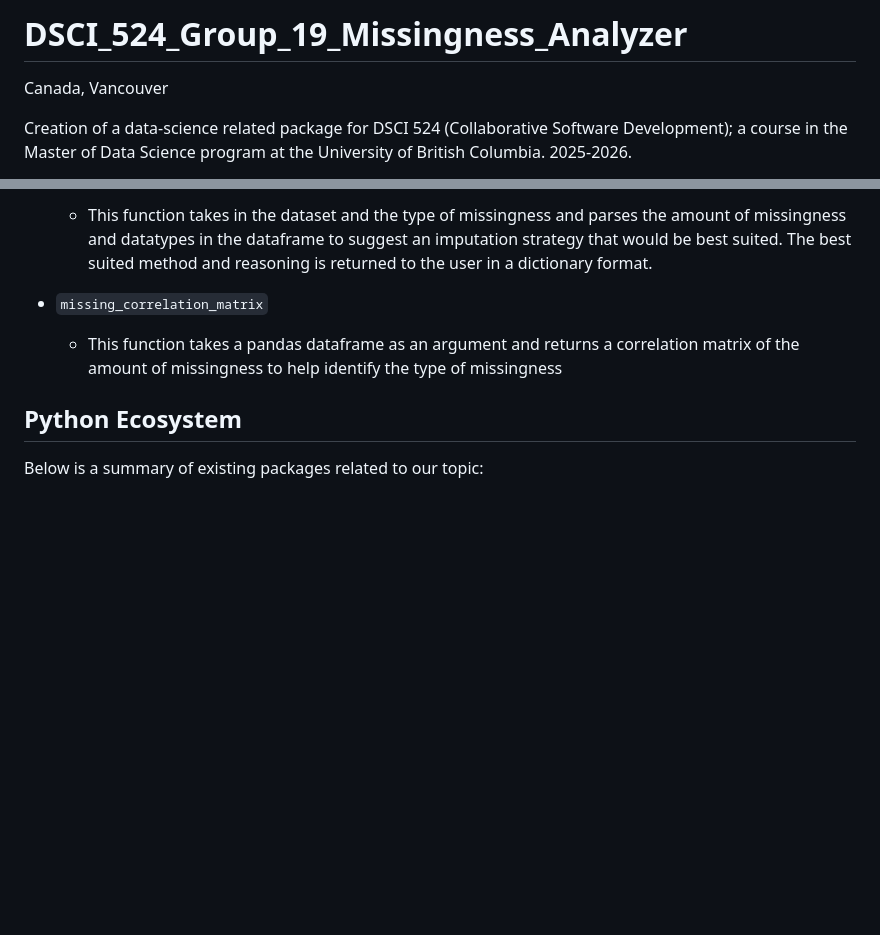
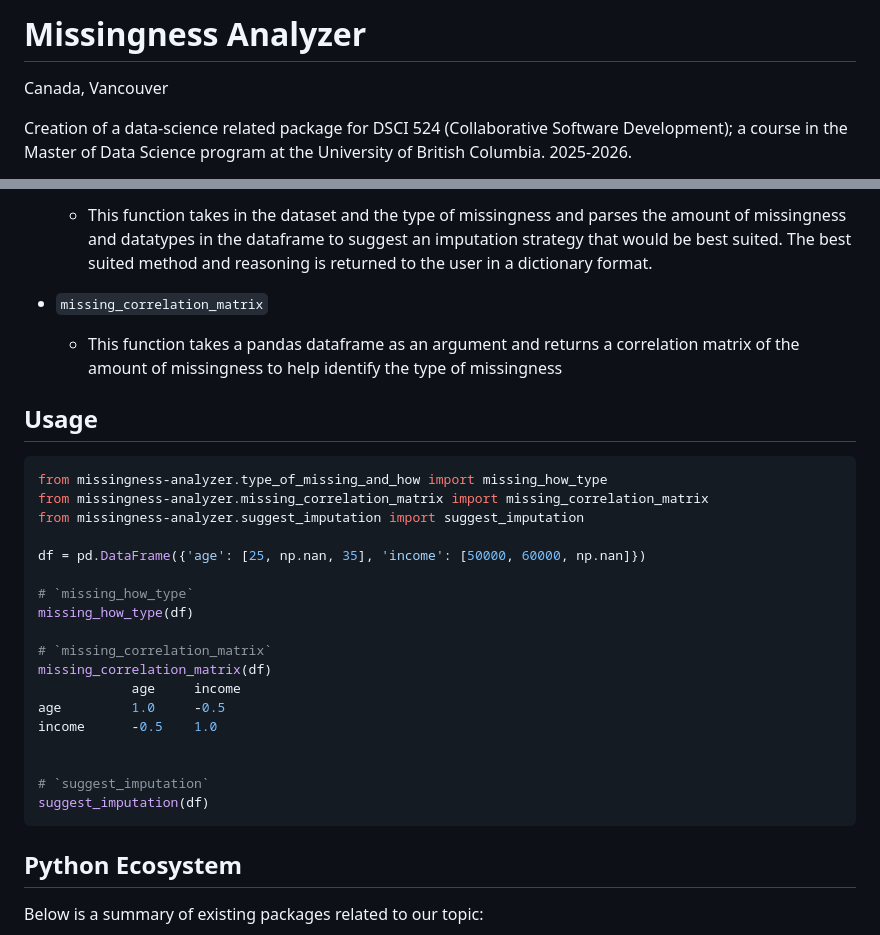
Before and after one commit to UBC-MDS/DSCI-524-Group_19_Missingness_Analyzer, a Markdown page: README.md, 2 parts joined by grey strips. GitHub-like rendering; blank space fills up the shorter version.

Commit message:
add usage

````diff
--- a/README.md
+++ b/README.md
@@ -1,4 +1,4 @@
-# DSCI_524_Group_19_Missingness_Analyzer
+# Missingness Analyzer
 
 Canada, Vancouver
 
@@ -79,6 +79,29 @@ pytest
 
     -   This function takes a pandas dataframe as an argument and returns a correlation matrix of the amount of missingness to help identify the type of missingness
 
+## **Usage**
+
+``` python
+from missingness-analyzer.type_of_missing_and_how import missing_how_type
+from missingness-analyzer.missing_correlation_matrix import missing_correlation_matrix
+from missingness-analyzer.suggest_imputation import suggest_imputation
+
+df = pd.DataFrame({'age': [25, np.nan, 35], 'income': [50000, 60000, np.nan]})
+
+# `missing_how_type`
+missing_how_type(df)
+
+# `missing_correlation_matrix`
+missing_correlation_matrix(df)
+            age     income
+age         1.0     -0.5
+income      -0.5    1.0
+
+
+# `suggest_imputation`
+suggest_imputation(df)
+```
+
 ## **Python Ecosystem**
 
 Below is a summary of existing packages related to our topic:
````
